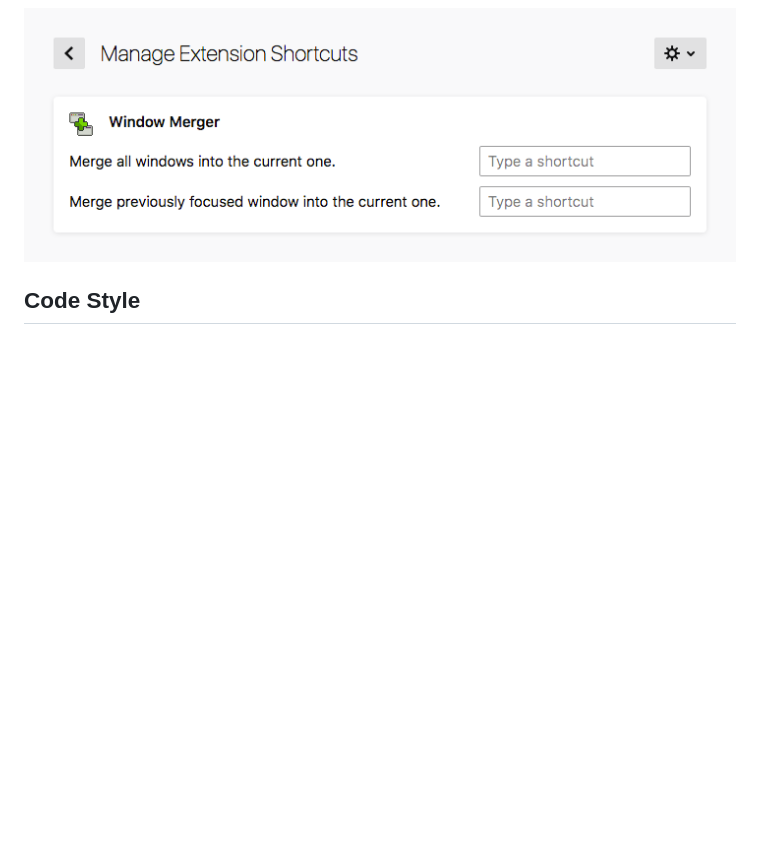
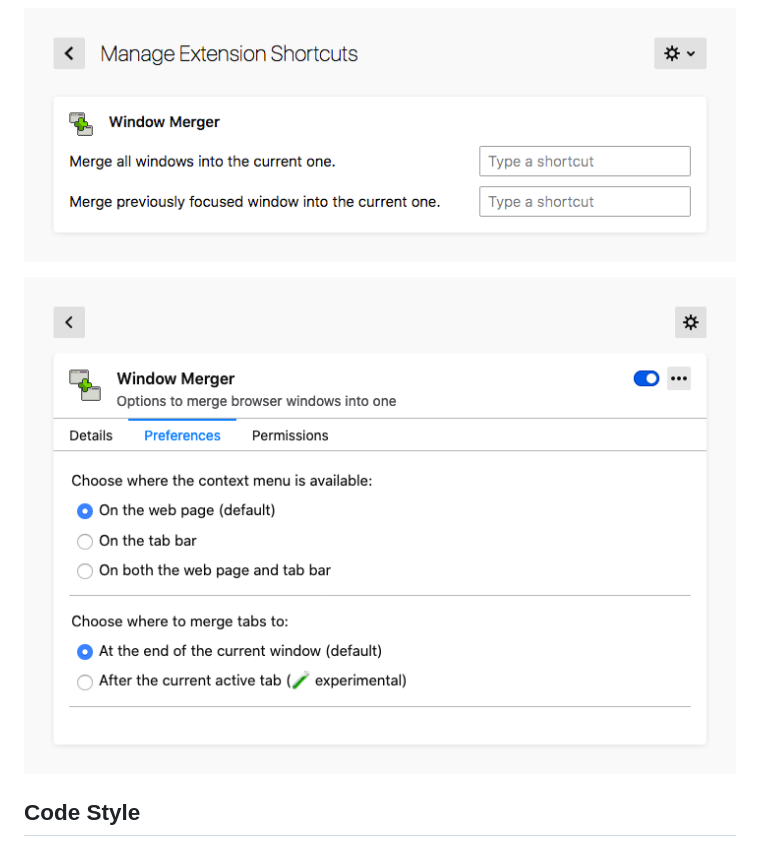
Before and after one commit to jonathanKingston/merge-windows, a Markdown page: README.md, the part around the change. GitHub-like rendering; pictures changed too: assets/preferences.png (added); blank space fills up the shorter version.

Commit message:
New screenshot: Preferences screen

```diff
--- a/README.md
+++ b/README.md
@@ -12,6 +12,8 @@ A Firefox extension for merging windows.
 ![](assets/contextmenu.png)
 
 ![](assets/extensionshortcuts.png)
+
+![](assets/preferences.png)
 
 ## Code Style
 
```
Also changed, not shown: 1 other file.
